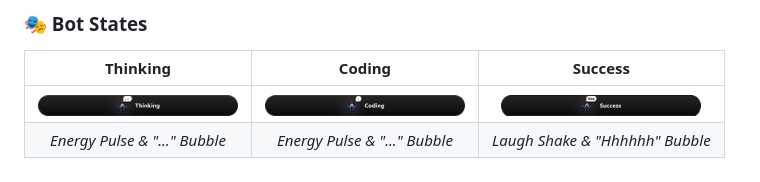
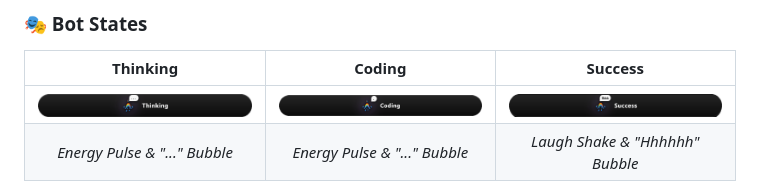
Before and after one commit to Tyleraltight/antigravity-buddy, a Markdown page: README.md, the part around the change. Rendered like a GitHub page; pictures changed too: src/assets/coding.gif, src/assets/success.gif, src/assets/thinking.gif.

Commit message:
docs: slow down bot state GIFs and set image width to 100%

```diff
--- a/README.md
+++ b/README.md
@@ -14,7 +14,7 @@ Inspired by [CodeIsland](https://github.com/wxtsky/CodeIsland), Antigravity Budd
 
 | Thinking | Coding | Success |
 | :---: | :---: | :---: |
-| <img src="src/assets/thinking.gif" width="200"> | <img src="src/assets/coding.gif" width="200"> | <img src="src/assets/success.gif" width="200"> |
+| <img src="src/assets/thinking.gif" width="100%"> | <img src="src/assets/coding.gif" width="100%"> | <img src="src/assets/success.gif" width="100%"> |
 | *Energy Pulse & "..." Bubble* | *Energy Pulse & "..." Bubble* | *Laugh Shake & "Hhhhhh" Bubble* |
 
 ### ✨ Key Features
```
Also changed, not shown: README_zh.md (+1 -1 lines).
